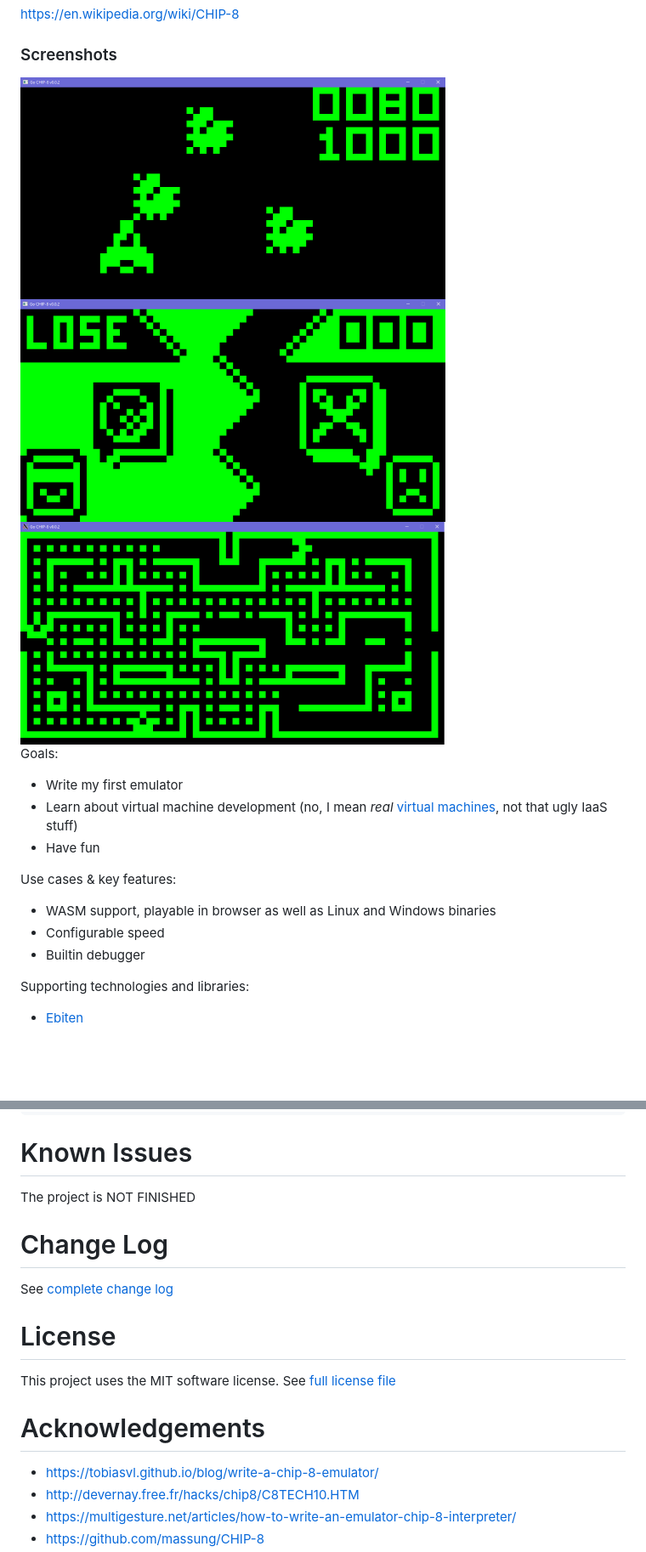
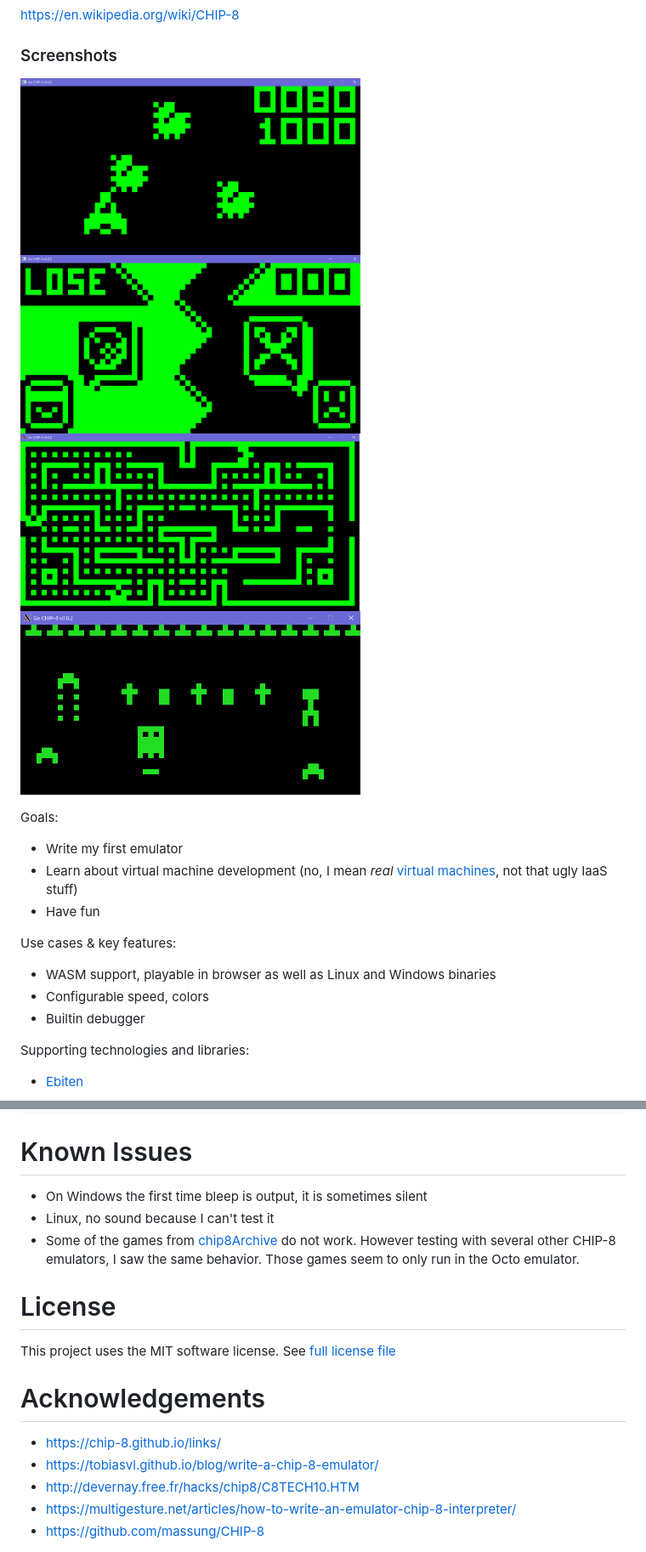
Before and after one commit to benc-uk/chip8, a Markdown page: README.md, 2 parts joined by grey strips. Shown: that part at 85% size. GitHub-like rendering; pictures changed too: docs/screens/ghost.png (added); blank space fills up the shorter version.

```diff
--- a/README.md
+++ b/README.md
@@ -7,9 +7,9 @@ What is CHIP-8? It's a simple 8-bit virtual machine developed in the 1970s, whic
 https://en.wikipedia.org/wiki/CHIP-8
 
 ### Screenshots
-<img src="./docs/screens/astro.jpg" width="500">
-<img src="./docs/screens/rps.jpg" width="500">
-<img src="./docs/screens/blinky.jpg" width="500">
+
+<img src="./docs/screens/astro.jpg" width="400"> <img src="./docs/screens/rps.jpg" width="400">
+<img src="./docs/screens/blinky.jpg" width="400"> <img src="./docs/screens/ghost.png" width="400">
 
 Goals:
 
@@ -20,7 +20,7 @@ Goals:
 Use cases & key features:
 
 - WASM support, playable in browser as well as Linux and Windows binaries
-- Configurable speed
+- Configurable speed, colors
 - Builtin debugger
 
 Supporting technologies and libraries:
@@ -91,11 +115,9 @@ A brief description of the top-level directories of this project are:
 
 # Known Issues
 
-The project is NOT FINISHED
-
-# Change Log
-
-See [complete change log](./CHANGELOG.md)
+- On Windows the first time bleep is output, it is sometimes silent
+- Linux, no sound because I can't test it
+- Some of the games from [chip8Archive](https://github.com/JohnEarnest/chip8Archive) do not work. However testing with several other CHIP-8 emulators, I saw the same behavior. Those games seem to only run in the Octo emulator.
 
 # License
 
@@ -103,6 +125,7 @@ This project uses the MIT software license. See [full license file](./LICENSE)
 
 # Acknowledgements
 
+- https://chip-8.github.io/links/
 - https://tobiasvl.github.io/blog/write-a-chip-8-emulator/
 - http://devernay.free.fr/hacks/chip8/C8TECH10.HTM
 - https://multigesture.net/articles/how-to-write-an-emulator-chip-8-interpreter/
```
Also changed, not shown: other parts of README.md (+30 -6 lines), 2 other files.
